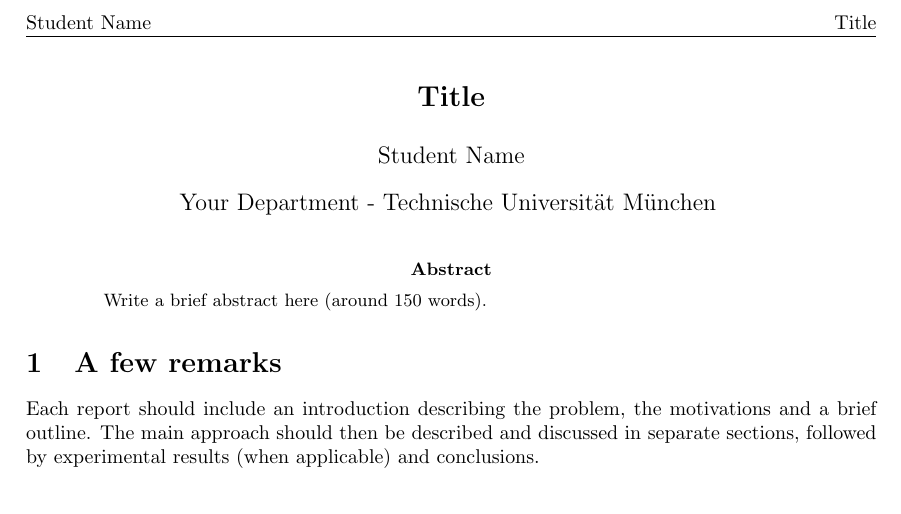
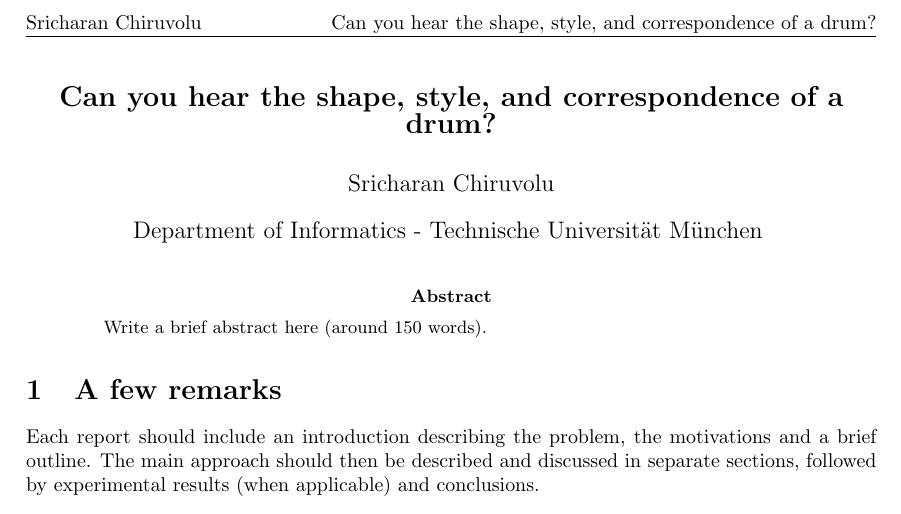
Before and after one commit to raincrash/shapeanalysis-seminar, a LaTeX paper (report.tex): part of the page, cut at the place of the change. Compiled offline with pdfLaTeX.

Commit message:
Title and name

```diff
--- a/report.tex
+++ b/report.tex
@@ -17,9 +17,9 @@
 %You can add theorem-like environments (e.g. remark, definition, ...) if you want
 \newtheorem{theorem}{Theorem}
 
-\title{Title} % Replace with your title
-\author{Student Name} % Replace with your name
-\institute{Your Department - Technische Universit\"{a}t M\"{u}nchen} % Replace with the department you belong to
+\title{Can you hear the shape, style, and correspondence of a drum?}
+\author{Sricharan Chiruvolu} % Replace with your name
+\institute{Department of Informatics - Technische Universit\"{a}t M\"{u}nchen} % Replace with the department you belong to
 
 \makeatletter
 \let\runauthor\@author
```
Also changed, not shown: egbib.bib (line endings or trailing spaces).
